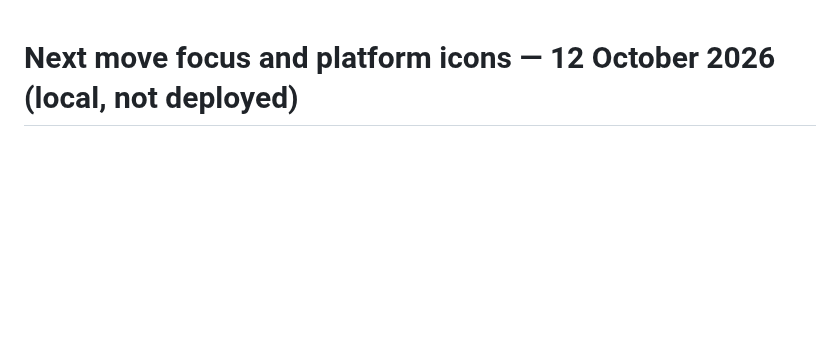
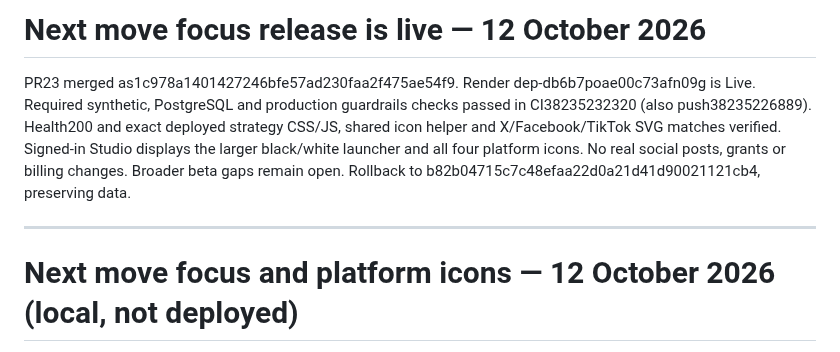
Before and after one commit to davidwilson92-cpu/DataMaxxing, a Markdown page: ZOVA_CONTINUE_HERE.md, the part around the change. Drawn GitHub-style; blank space fills up the shorter version.

Commit message:
Record verified Next move focus release

```diff
--- a/ZOVA_CONTINUE_HERE.md
+++ b/ZOVA_CONTINUE_HERE.md
@@ -1,3 +1,9 @@
+# Next move focus release is live — 12 October 2026
+
+PR23 merged as1c978a1401427246bfe57ad230faa2f475ae54f9. Render dep-db6b7poae00c73afn09g is Live. Required synthetic, PostgreSQL and production guardrails checks passed in CI38235232320 (also push38235226889). Health200 and exact deployed strategy CSS/JS, shared icon helper and X/Facebook/TikTok SVG matches verified. Signed-in Studio displays the larger black/white launcher and all four platform icons. No real social posts, grants or billing changes. Broader beta gaps remain open. Rollback to b82b04715c7c48efaa22d0a21d41d90021121cb4, preserving data.
+
+---
+
 # Next move focus and platform icons — 12 October 2026 (local, not deployed)
 
 Branch codex/next-move-focus-icons-20261012 simplifies the card to one More options disclosure, retaining feedback, reminders, context and keyboard navigation. Studio launcher is larger black/white with two gentle shimmer cycles; reduced-motion disables animation. Shared locally hosted X/Facebook/TikTok SVG marks replace text approximations across composer, strategy, draft/review/results, analytics, account and landing controls. Names remain in accessible labels and prose. No backend, auth, billing or publication changes. All broader beta gaps remain open.
```
